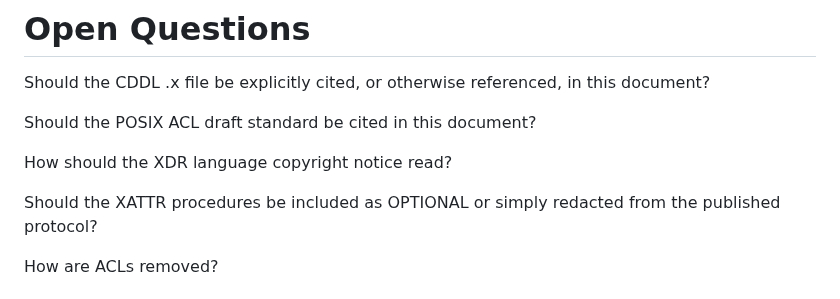
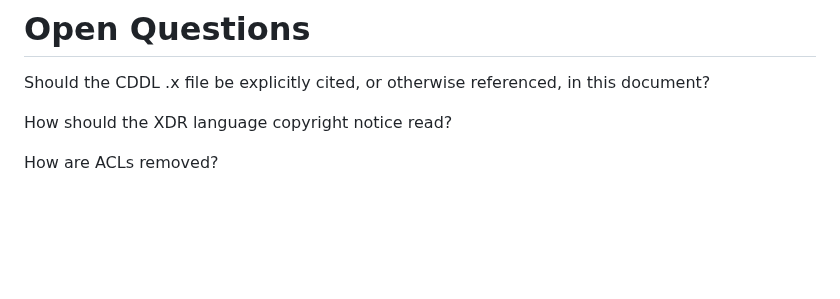
Before and after one commit to chucklever/i-d-nfs-acl, a Markdown page: draft-cel-nfsv4-nfsacl.md, the part around the change. GitHub-like rendering; blank space fills up the shorter version.

Commit message:
Two "Open Questions" have been resolved
The POSIX draft standard is now referenced, and the GETXATTRDIR procedures have been removed.

```diff
--- a/draft-cel-nfsv4-nfsacl.md
+++ b/draft-cel-nfsv4-nfsacl.md
@@ -2246,11 +2246,7 @@ rewrite as necessary.
 Should the CDDL .x file be explicitly cited, or otherwise
 referenced, in this document?
 
-Should the POSIX ACL draft standard be cited in this document?
-
 How should the XDR language copyright notice read?
-
-Should the XATTR procedures be included as OPTIONAL or simply redacted from the published protocol?
 
 How are ACLs removed?
 
```
